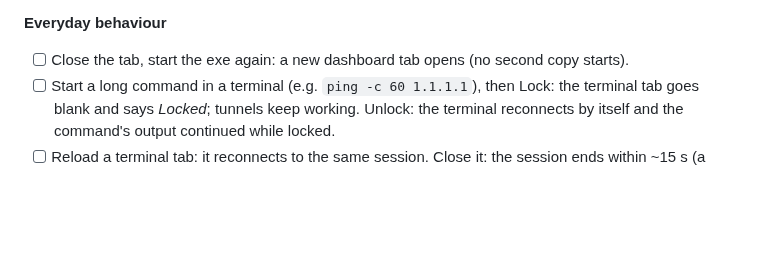
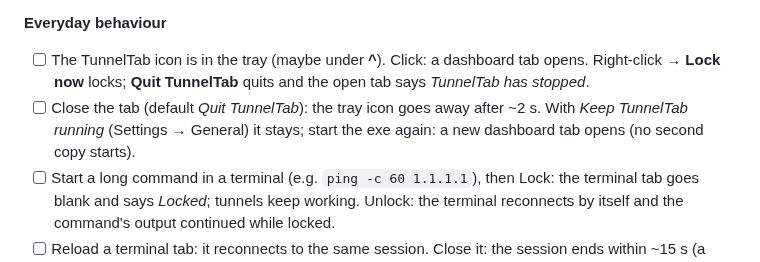
Before and after one commit to Aerobit/TunnelTab, a Markdown page: docs/RELEASE_CHECKLIST.md, the part around the change. Drawn GitHub-style; blank space fills up the shorter version.

```diff
--- a/docs/RELEASE_CHECKLIST.md
+++ b/docs/RELEASE_CHECKLIST.md
@@ -40,8 +40,13 @@ build it yourself with `.\scripts\build.ps1 x.y.z`.
       connects.
 
 **Everyday behaviour**
-- [ ] Close the tab, start the exe again: a new dashboard tab opens (no
-      second copy starts).
+- [ ] The TunnelTab icon is in the tray (maybe under **^**). Click: a
+      dashboard tab opens. Right-click → **Lock now** locks; **Quit
+      TunnelTab** quits and the open tab says *TunnelTab has stopped*.
+- [ ] Close the tab (default *Quit TunnelTab*): the tray icon goes away
+      after ~2 s. With *Keep TunnelTab running* (Settings → General) it
+      stays; start the exe again: a new dashboard tab opens (no second copy
+      starts).
 - [ ] Start a long command in a terminal (e.g. `ping -c 60 1.1.1.1`), then
       Lock: the terminal tab goes blank and says *Locked*; tunnels keep
       working. Unlock: the terminal reconnects by itself and the command's
```
Also changed, not shown: CHANGELOG.md (+4 -1 lines), PLAN.md (+2 -2 lines).
